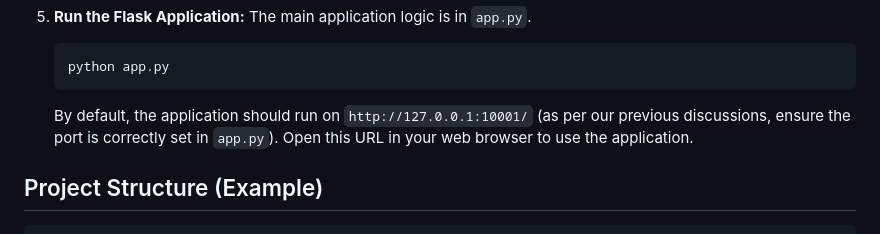
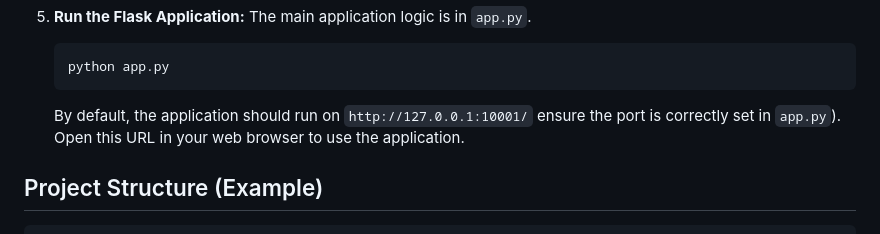
Before and after one commit to hmohamedansari/apple-value-finder, a Markdown page: README.md, the part around the change. GitHub-like rendering.

````diff
--- a/README.md
+++ b/README.md
@@ -69,7 +69,7 @@ Follow these steps to set up the development environment:
     ```bash
     python app.py
     ```
-    By default, the application should run on `http://127.0.0.1:10001/` (as per our previous discussions, ensure the port is correctly set in `app.py`). Open this URL in your web browser to use the application.
+    By default, the application should run on `http://127.0.0.1:10001/` ensure the port is correctly set in `app.py`). Open this URL in your web browser to use the application.
 
 ## Project Structure (Example)
 
````
